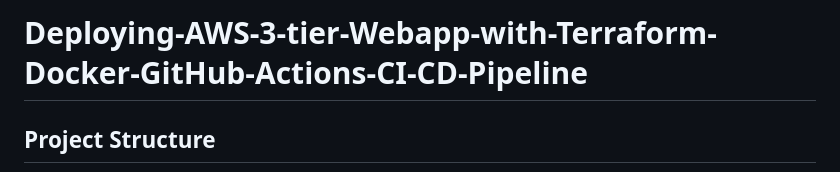
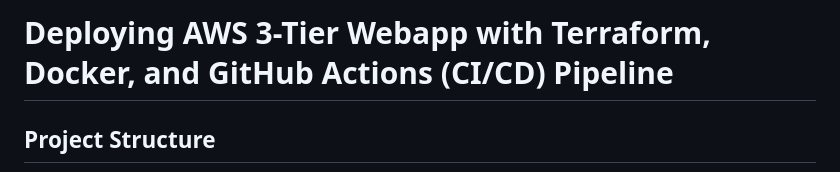
Before and after one commit to AbdassalamAhmad/Deploying-AWS-webapp-with-Terraform-GitHub-Actions, a Markdown page: README.md, the part around the change. Drawn GitHub-style.

Commit message:
change the title

```diff
--- a/README.md
+++ b/README.md
@@ -1,4 +1,4 @@
-# Deploying-AWS-3-tier-Webapp-with-Terraform-Docker-GitHub-Actions-CI-CD-Pipeline
+# Deploying AWS 3-Tier Webapp with Terraform, Docker, and GitHub Actions (CI/CD) Pipeline
 
 ## Project Structure
 ![Infrastructure](./assests/AWS-Three-Tier-Architecture.jpg)
```
